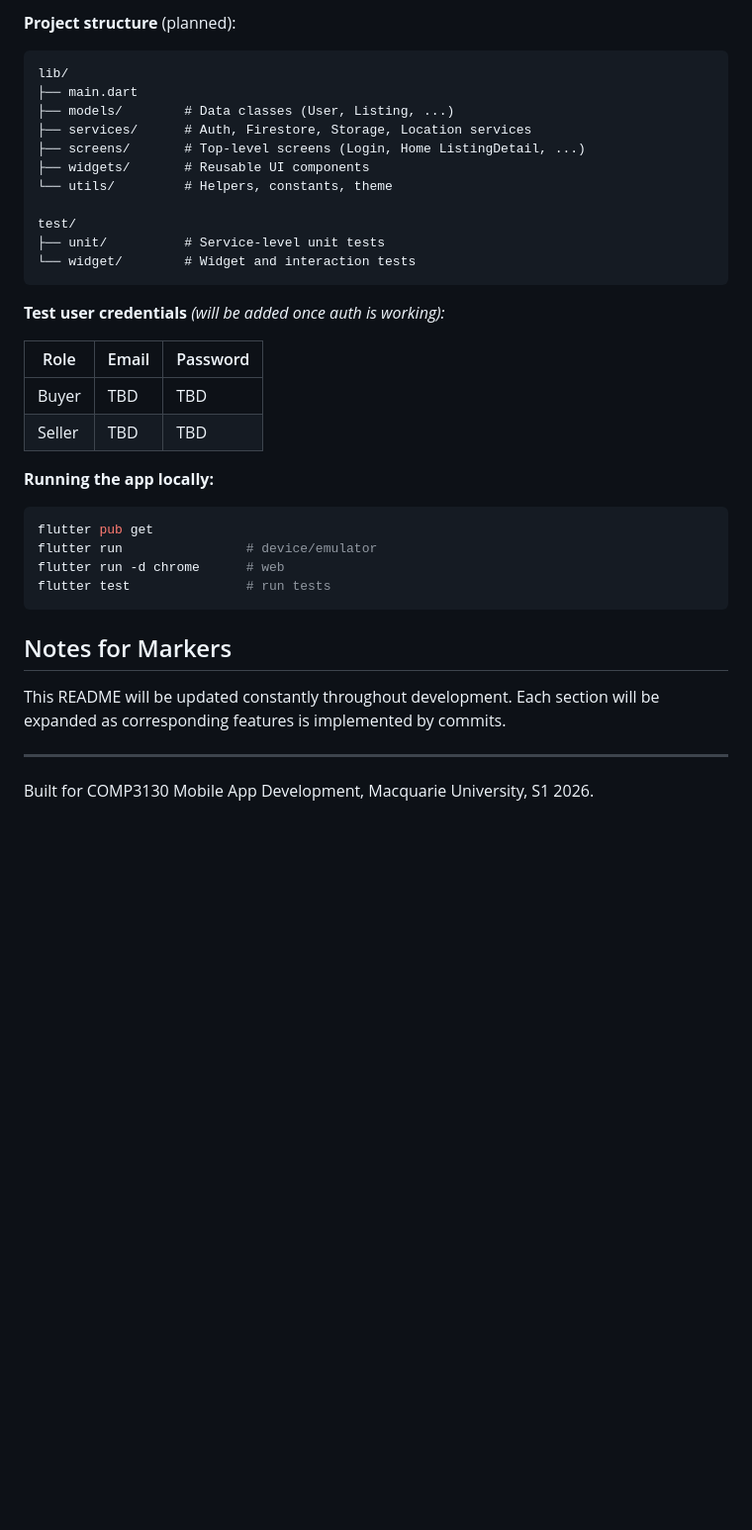
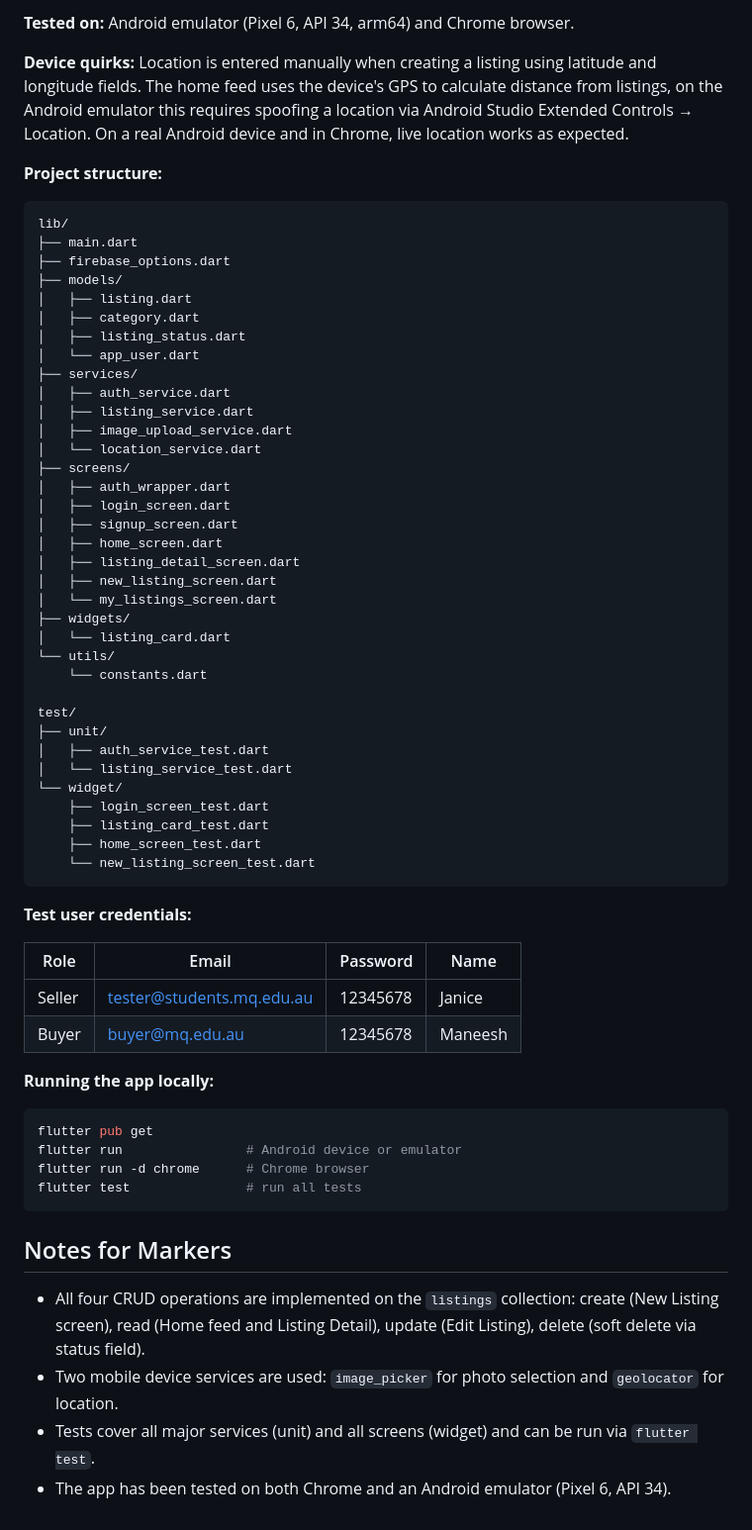
Before and after one commit to Almonte5/Mobile-Application-Assignment, a Markdown page: README.md, the part around one of its changes. Shown at 99% size. Drawn GitHub-style; blank space fills up the shorter version.

````diff
--- a/README.md
+++ b/README.md
@@ -39,40 +40,67 @@ Facebook Marketplace and Gumtree are noisy, geographically broad, and have no tr
 
-**Project structure** (planned):
+**Tested on:** Android emulator (Pixel 6, API 34, arm64) and Chrome browser.
+
+**Device quirks:** Location is entered manually when creating a listing using latitude and longitude fields. The home feed uses the device's GPS to calculate distance from listings, on the Android emulator this requires spoofing a location via Android Studio Extended Controls → Location. On a real Android device and in Chrome, live location works as expected.
+
+**Project structure:**
 
 ```
 lib/
 ├── main.dart
-├── models/        # Data classes (User, Listing, ...)
-├── services/      # Auth, Firestore, Storage, Location services
-├── screens/       # Top-level screens (Login, Home ListingDetail, ...)
-├── widgets/       # Reusable UI components
-└── utils/         # Helpers, constants, theme
+├── firebase_options.dart
+├── models/
+│   ├── listing.dart
+│   ├── category.dart
+│   ├── listing_status.dart
+│   └── app_user.dart
+├── services/
+│   ├── auth_service.dart
+│   ├── listing_service.dart
+│   ├── image_upload_service.dart
+│   └── location_service.dart
+├── screens/
+│   ├── auth_wrapper.dart
+│   ├── login_screen.dart
+│   ├── signup_screen.dart
+│   ├── home_screen.dart
+│   ├── listing_detail_screen.dart
+│   ├── new_listing_screen.dart
+│   └── my_listings_screen.dart
+├── widgets/
+│   └── listing_card.dart
+└── utils/
+    └── constants.dart
 
 test/
-├── unit/          # Service-level unit tests
-└── widget/        # Widget and interaction tests
+├── unit/
+│   ├── auth_service_test.dart
+│   └── listing_service_test.dart
+└── widget/
+    ├── login_screen_test.dart
+    ├── listing_card_test.dart
+    ├── home_screen_test.dart
+    └── new_listing_screen_test.dart
 ```
 
-**Test user credentials** *(will be added once auth is working):*
+**Test user credentials:**
 
-| Role   | Email | Password |
-|--------|-------|----------|
-| Buyer  | TBD   | TBD      |
-| Seller | TBD   | TBD      |
+| Role   | Email                     | Password | Name    |
+|--------|---------------------------|----------|---------|
+| Seller | tester@students.mq.edu.au | 12345678 | Janice  |
+| Buyer  | buyer@mq.edu.au           | 12345678 | Maneesh |
 
 **Running the app locally:**
 
 ```bash
 flutter pub get
-flutter run                # device/emulator
-flutter run -d chrome      # web
-flutter test               # run tests
+flutter run                # Android device or emulator
+flutter run -d chrome      # Chrome browser
+flutter test               # run all tests
 ```
 
 ## Notes for Markers
 
-This README will be updated constantly throughout development. Each section will be expanded as corresponding features is implemented by commits.
-
----
-
-Built for COMP3130 Mobile App Development, Macquarie University, S1 2026.
+- All four CRUD operations are implemented on the `listings` collection: create (New Listing screen), read (Home feed and Listing Detail), update (Edit Listing), delete (soft delete via status field).
+- Two mobile device services are used: `image_picker` for photo selection and `geolocator` for location.
+- Tests cover all major services (unit) and all screens (widget) and can be run via `flutter test`.
+- The app has been tested on both Chrome and an Android emulator (Pixel 6, API 34).
````
Also changed, not shown: other parts of README.md (+16 -15 lines).
